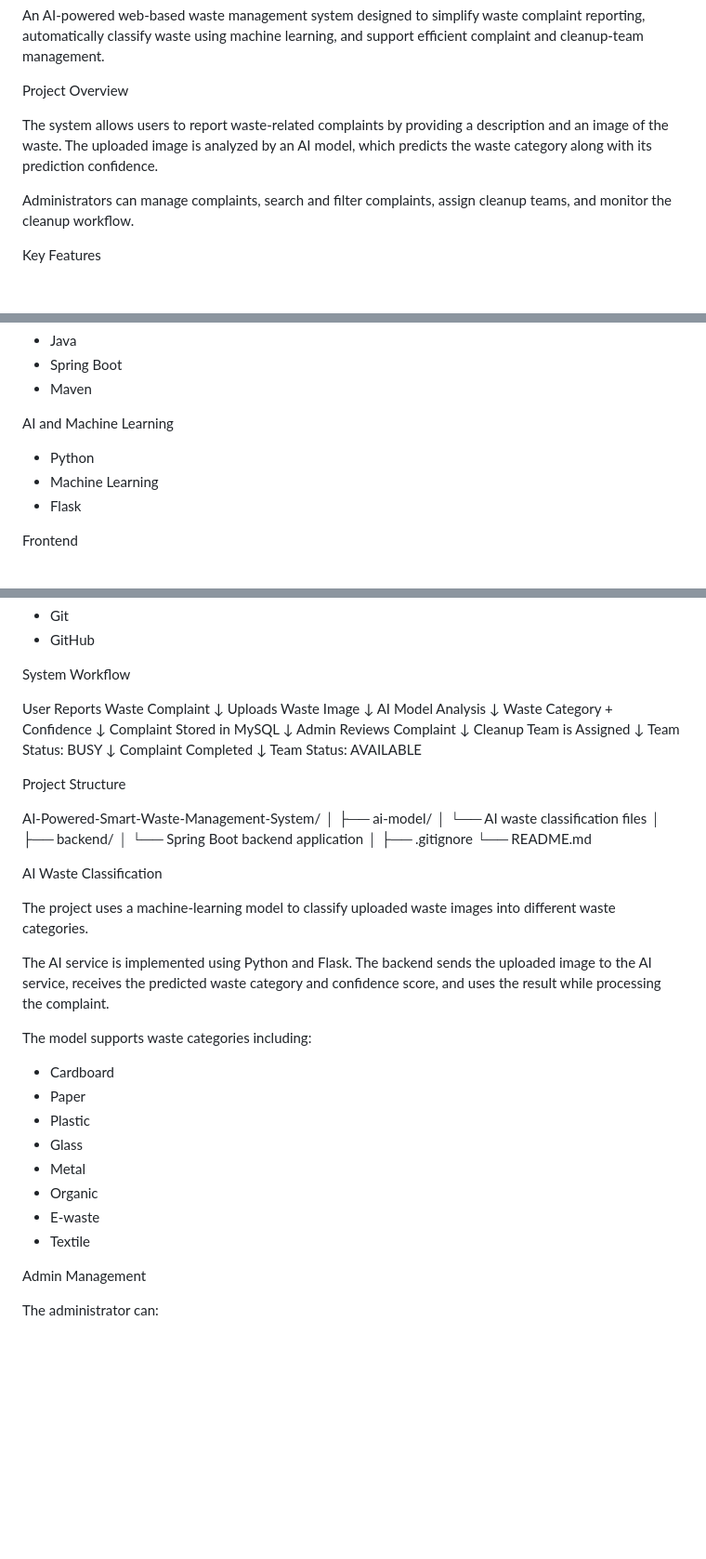
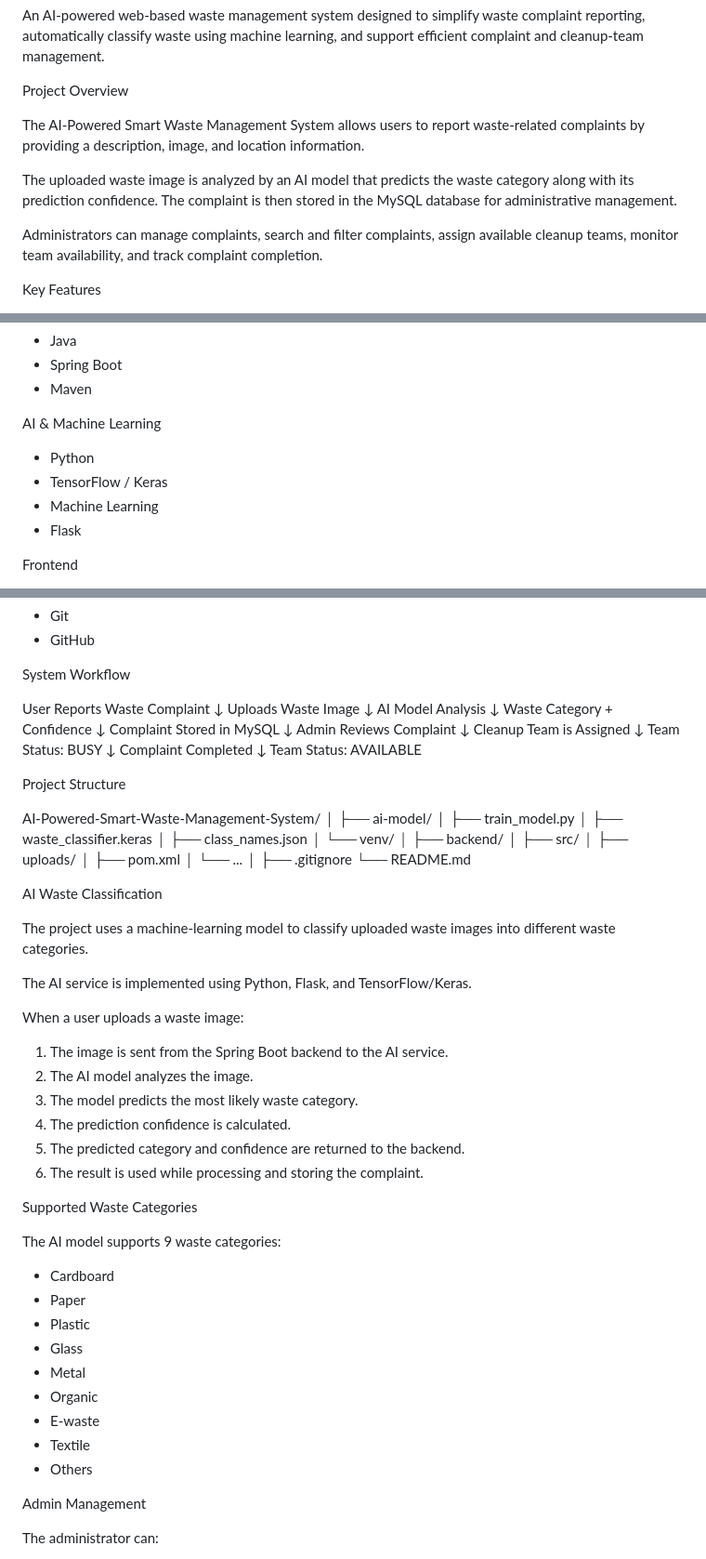
Before and after one commit to Nandini-Shende-241/AI-Powered-Smart-Waste-Management-System, a Markdown page: README.md, 3 parts joined by grey strips. Shown at 93% size. Drawn GitHub-style; blank space fills up the shorter version.

```diff
--- a/README.md
+++ b/README.md
@@ -4,9 +4,11 @@ An AI-powered web-based waste management system designed to simplify waste compl
 
 Project Overview
 
-The system allows users to report waste-related complaints by providing a description and an image of the waste. The uploaded image is analyzed by an AI model, which predicts the waste category along with its prediction confidence.
+The AI-Powered Smart Waste Management System allows users to report waste-related complaints by providing a description, image, and location information.
 
-Administrators can manage complaints, search and filter complaints, assign cleanup teams, and monitor the cleanup workflow.
+The uploaded waste image is analyzed by an AI model that predicts the waste category along with its prediction confidence. The complaint is then stored in the MySQL database for administrative management.
+
+Administrators can manage complaints, search and filter complaints, assign available cleanup teams, monitor team availability, and track complaint completion.
 
 Key Features
 
@@ -31,9 +33,10 @@ Backend
 - Spring Boot
 - Maven
 
-AI and Machine Learning
+AI & Machine Learning
 
 - Python
+- TensorFlow / Keras
 - Machine Learning
 - Flask
 
@@ -58,7 +61,7 @@ User Reports Waste Complaint
             ↓
      Uploads Waste Image
             ↓
-      AI Model Analysis
+       AI Model Analysis
             ↓
  Waste Category + Confidence
             ↓
@@ -79,10 +82,16 @@ Project Structure
 AI-Powered-Smart-Waste-Management-System/
 │
 ├── ai-model/
-│   └── AI waste classification files
+│   ├── train_model.py
+│   ├── waste_classifier.keras
+│   ├── class_names.json
+│   └── venv/
 │
 ├── backend/
-│   └── Spring Boot backend application
+│   ├── src/
+│   ├── uploads/
+│   ├── pom.xml
+│   └── ...
 │
 ├── .gitignore
 └── README.md
@@ -91,9 +100,20 @@ AI Waste Classification
 
 The project uses a machine-learning model to classify uploaded waste images into different waste categories.
 
-The AI service is implemented using Python and Flask. The backend sends the uploaded image to the AI service, receives the predicted waste category and confidence score, and uses the result while processing the complaint.
+The AI service is implemented using Python, Flask, and TensorFlow/Keras.
 
-The model supports waste categories including:
+When a user uploads a waste image:
+
+1. The image is sent from the Spring Boot backend to the AI service.
+2. The AI model analyzes the image.
+3. The model predicts the most likely waste category.
+4. The prediction confidence is calculated.
+5. The predicted category and confidence are returned to the backend.
+6. The result is used while processing and storing the complaint.
+
+Supported Waste Categories
+
+The AI model supports 9 waste categories:
 
 - Cardboard
 - Paper
@@ -103,6 +123,7 @@ The model supports waste categories including:
 - Organic
 - E-waste
 - Textile
+- Others
 
 Admin Management
 
```
Also changed, not shown: other parts of README.md (+79 -2 lines).
